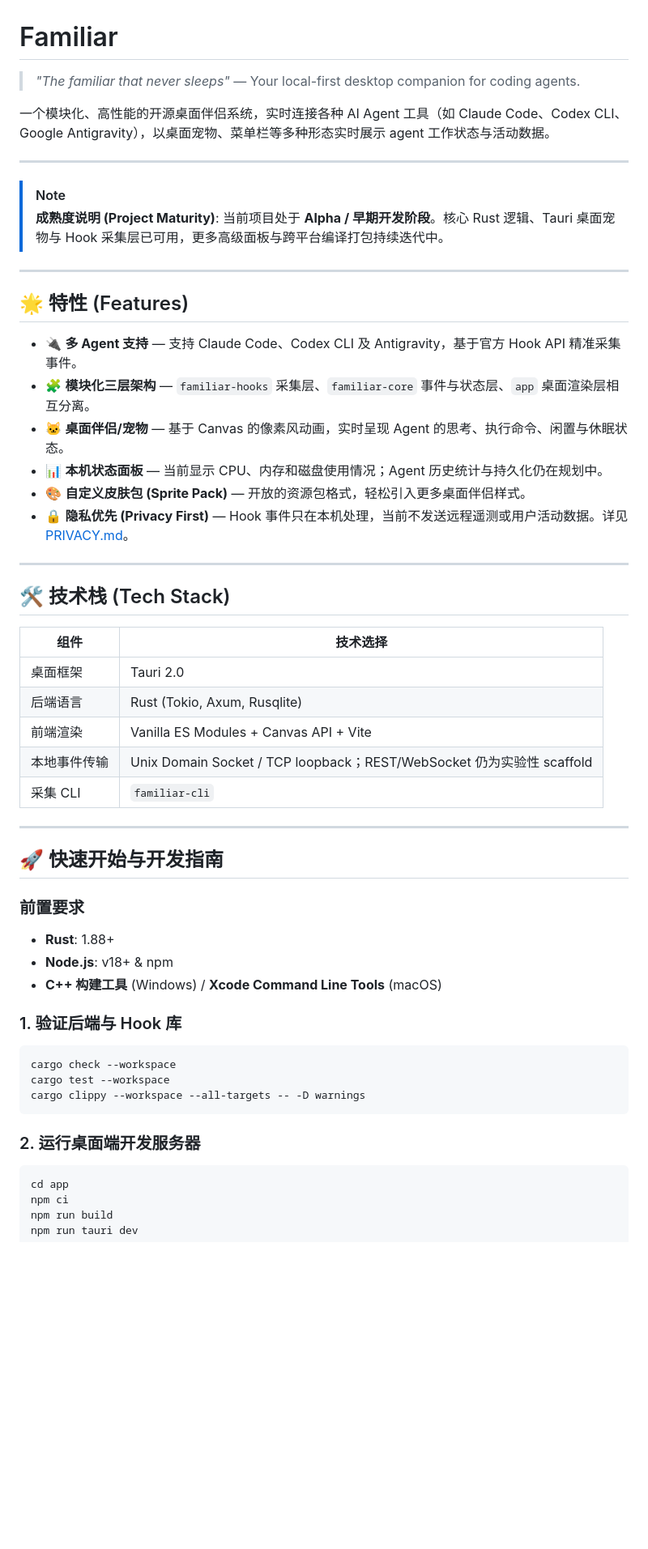
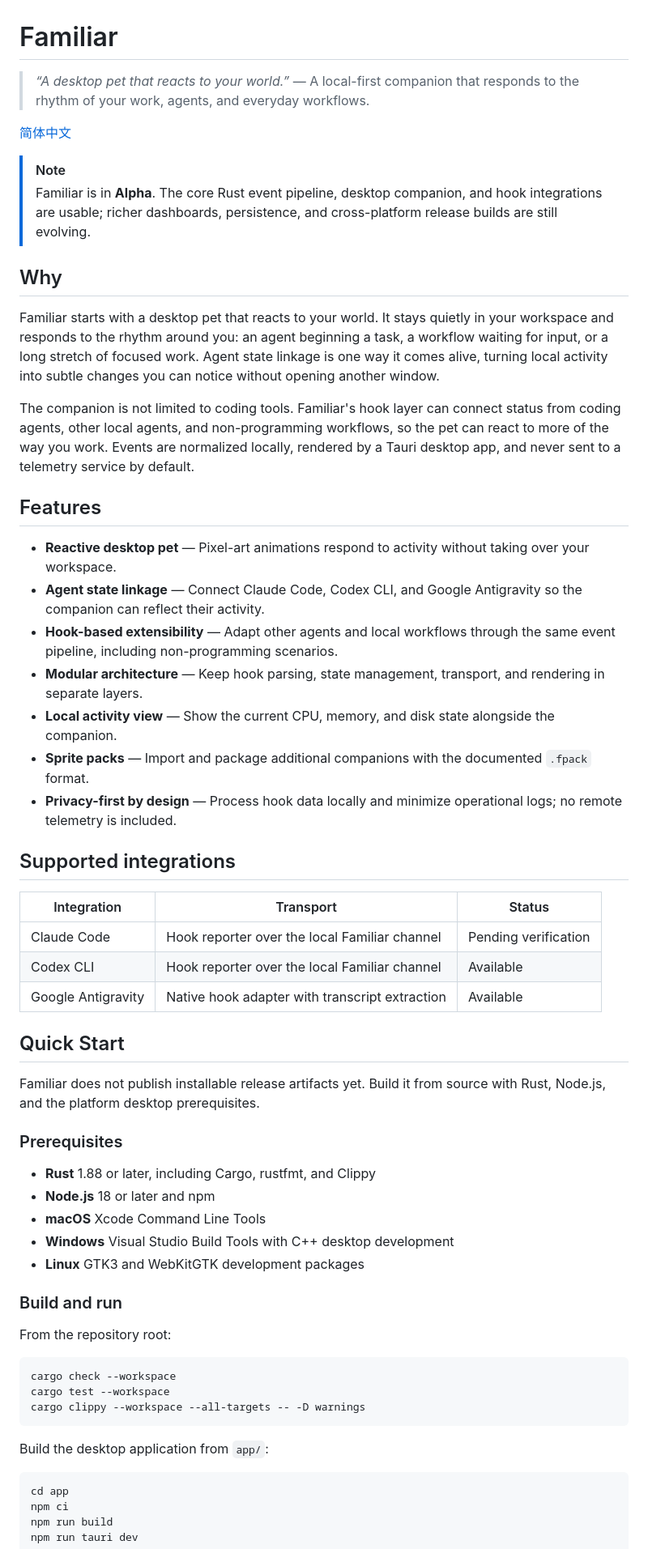
Before and after one commit to Monster12138/familiar, a Markdown page: README.md, the part around one of its changes. Shown at 81% size. Rendered like a GitHub page; blank space fills up the shorter version.

Commit message:
docs: refresh bilingual readmes

````diff
--- a/README.md
+++ b/README.md
@@ -1,54 +1,60 @@
 # Familiar
 
-> *"The familiar that never sleeps"* — Your local-first desktop companion for coding agents.
+> *“A desktop pet that reacts to your world.”* — A local-first companion that responds to the rhythm of your work, agents, and everyday workflows.
 
-一个模块化、高性能的开源桌面伴侣系统，实时连接各种 AI Agent 工具（如 Claude Code、Codex CLI、Google Antigravity），以桌面宠物、菜单栏等多种形态实时展示 agent 工作状态与活动数据。
-
----
+[简体中文](README_zh.md)
 
 > [!NOTE]
-> **成熟度说明 (Project Maturity)**: 当前项目处于 **Alpha / 早期开发阶段**。核心 Rust 逻辑、Tauri 桌面宠物与 Hook 采集层已可用，更多高级面板与跨平台编译打包持续迭代中。
+> Familiar is in **Alpha**. The core Rust event pipeline, desktop companion, and hook integrations are usable; richer dashboards, persistence, and cross-platform release builds are still evolving.
 
----
+## Why
 
-## 🌟 特性 (Features)
+Familiar starts with a desktop pet that reacts to your world. It stays quietly in your workspace and responds to the rhythm around you: an agent beginning a task, a workflow waiting for input, or a long stretch of focused work. Agent state linkage is one way it comes alive, turning local activity into subtle changes you can notice without opening another window.
 
-- 🔌 **多 Agent 支持** — 支持 Claude Code、Codex CLI 及 Antigravity，基于官方 Hook API 精准采集事件。
-- 🧩 **模块化三层架构** — `familiar-hooks` 采集层、`familiar-core` 事件与状态层、`app` 桌面渲染层相互分离。
-- 🐱 **桌面伴侣/宠物** — 基于 Canvas 的像素风动画，实时呈现 Agent 的思考、执行命令、闲置与休眠状态。
-- 📊 **本机状态面板** — 当前显示 CPU、内存和磁盘使用情况；Agent 历史统计与持久化仍在规划中。
-- 🎨 **自定义皮肤包 (Sprite Pack)** — 开放的资源包格式，轻松引入更多桌面伴侣样式。
-- 🔒 **隐私优先 (Privacy First)** — Hook 事件只在本机处理，当前不发送远程遥测或用户活动数据。详见 [PRIVACY.md](docs/PRIVACY.md)。
+The companion is not limited to coding tools. Familiar's hook layer can connect status from coding agents, other local agents, and non-programming workflows, so the pet can react to more of the way you work. Events are normalized locally, rendered by a Tauri desktop app, and never sent to a telemetry service by default.
 
----
+## Features
 
-## 🛠️ 技术栈 (Tech Stack)
+- **Reactive desktop pet** — Pixel-art animations respond to activity without taking over your workspace.
+- **Agent state linkage** — Connect Claude Code, Codex CLI, and Google Antigravity so the companion can reflect their activity.
+- **Hook-based extensibility** — Adapt other agents and local workflows through the same event pipeline, including non-programming scenarios.
+- **Modular architecture** — Keep hook parsing, state management, transport, and rendering in separate layers.
+- **Local activity view** — Show the current CPU, memory, and disk state alongside the companion.
+- **Sprite packs** — Import and package additional companions with the documented `.fpack` format.
+- **Privacy-first by design** — Process hook data locally and minimize operational logs; no remote telemetry is included.
 
-| 组件 | 技术选择 |
-|---|---|
-| 桌面框架 | Tauri 2.0 |
-| 后端语言 | Rust (Tokio, Axum, Rusqlite) |
-| 前端渲染 | Vanilla ES Modules + Canvas API + Vite |
-| 本地事件传输 | Unix Domain Socket / TCP loopback；REST/WebSocket 仍为实验性 scaffold |
-| 采集 CLI | `familiar-cli` |
+## Supported integrations
 
----
+| Integration | Transport | Status |
+| --- | --- | --- |
+| Claude Code | Hook reporter over the local Familiar channel | Pending verification |
+| Codex CLI | Hook reporter over the local Familiar channel | Available |
+| Google Antigravity | Native hook adapter with transcript extraction | Available |
 
-## 🚀 快速开始与开发指南
+## Quick Start
 
-### 前置要求
-- **Rust**: 1.88+
-- **Node.js**: v18+ & npm
-- **C++ 构建工具** (Windows) / **Xcode Command Line Tools** (macOS)
+Familiar does not publish installable release artifacts yet. Build it from source with Rust, Node.js, and the platform desktop prerequisites.
 
-### 1. 验证后端与 Hook 库
+### Prerequisites
+
+- **Rust** 1.88 or later, including Cargo, rustfmt, and Clippy
+- **Node.js** 18 or later and npm
+- **macOS** Xcode Command Line Tools
+- **Windows** Visual Studio Build Tools with C++ desktop development
+- **Linux** GTK3 and WebKitGTK development packages
+
+### Build and run
+
+From the repository root:
+
 ```bash
 cargo check --workspace
 cargo test --workspace
 cargo clippy --workspace --all-targets -- -D warnings
 ```
 
-### 2. 运行桌面端开发服务器
+Build the desktop application from `app/`:
+
 ```bash
 cd app
 npm ci
````
Also changed, not shown: other parts of README.md (+54 -16 lines), README_zh.md (added, +126 -0 lines).
